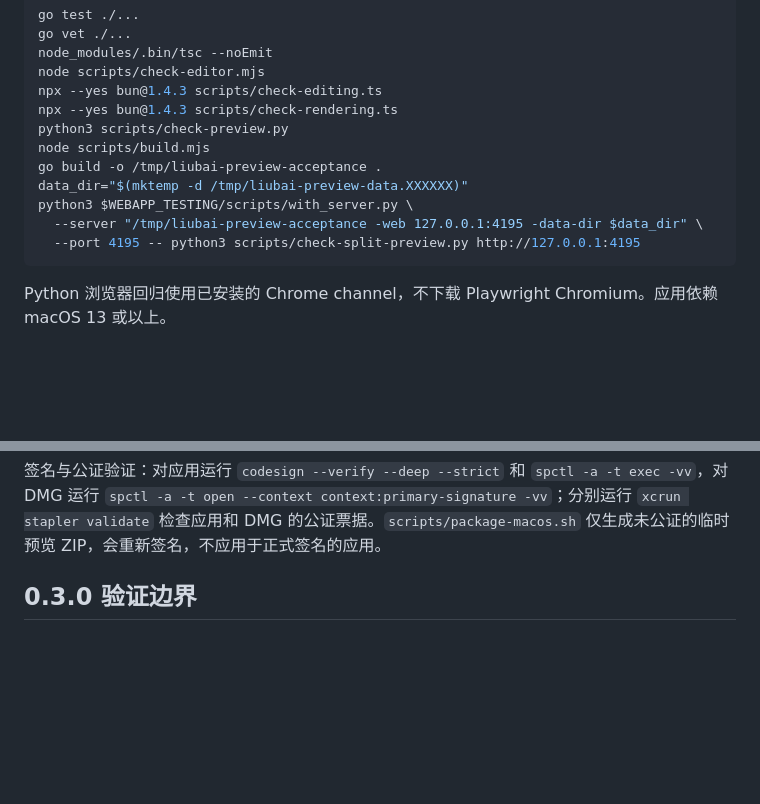
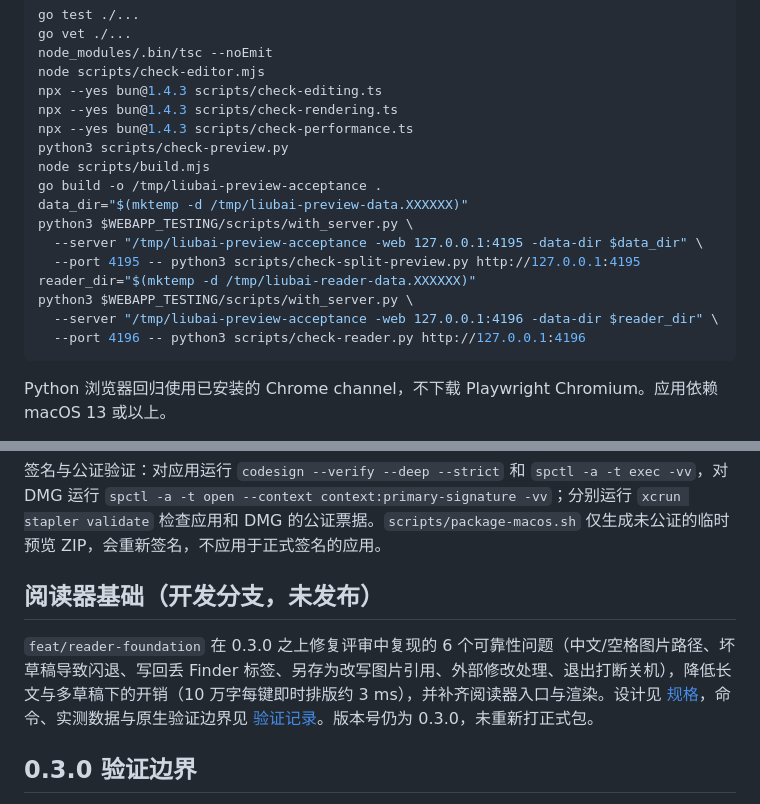
Before and after one commit to echoVic/liubai, a Markdown page: README.md, 2 parts joined by grey strips. GitHub-like rendering; blank space fills up the shorter version.

Commit message:
docs(reader): record 0.4 reader foundation validation

````diff
--- a/README.md
+++ b/README.md
@@ -44,6 +51,7 @@ node_modules/.bin/tsc --noEmit
 node scripts/check-editor.mjs
 npx --yes bun@1.4.3 scripts/check-editing.ts
 npx --yes bun@1.4.3 scripts/check-rendering.ts
+npx --yes bun@1.4.3 scripts/check-performance.ts
 python3 scripts/check-preview.py
 node scripts/build.mjs
 go build -o /tmp/liubai-preview-acceptance .
@@ -51,6 +59,10 @@ data_dir="$(mktemp -d /tmp/liubai-preview-data.XXXXXX)"
 python3 $WEBAPP_TESTING/scripts/with_server.py \
   --server "/tmp/liubai-preview-acceptance -web 127.0.0.1:4195 -data-dir $data_dir" \
   --port 4195 -- python3 scripts/check-split-preview.py http://127.0.0.1:4195
+reader_dir="$(mktemp -d /tmp/liubai-reader-data.XXXXXX)"
+python3 $WEBAPP_TESTING/scripts/with_server.py \
+  --server "/tmp/liubai-preview-acceptance -web 127.0.0.1:4196 -data-dir $reader_dir" \
+  --port 4196 -- python3 scripts/check-reader.py http://127.0.0.1:4196
 ```
 
 Python 浏览器回归使用已安装的 Chrome channel，不下载 Playwright Chromium。应用依赖 macOS 13 或以上。
@@ -58,6 +70,10 @@ Python 浏览器回归使用已安装的 Chrome channel，不下载 Playwright C
 构建 Mac 通用安装包：先运行 `node scripts/build.mjs`，再运行 `go tool mygo build -platform darwin/universal .`。产物为 `build/darwin-universal/Liubai.app` 和 `build/darwin-universal/Liubai 0.3.0.dmg`，同时支持 Apple Silicon 和 Intel。`mygo.json` 已配置 Developer ID 正式签名与 Apple 公证；构建机需要对应证书及钥匙串中的 `clipnest-notary` 公证凭据，密码不写入仓库。构建会启用 hardened runtime、添加安全时间戳，并将公证票据附加到应用和 DMG。
 
 签名与公证验证：对应用运行 `codesign --verify --deep --strict` 和 `spctl -a -t exec -vv`，对 DMG 运行 `spctl -a -t open --context context:primary-signature -vv`；分别运行 `xcrun stapler validate` 检查应用和 DMG 的公证票据。`scripts/package-macos.sh` 仅生成未公证的临时预览 ZIP，会重新签名，不应用于正式签名的应用。
+
+## 阅读器基础（开发分支，未发布）
+
+`feat/reader-foundation` 在 0.3.0 之上修复评审中复现的 6 个可靠性问题（中文/空格图片路径、坏草稿导致闪退、写回丢 Finder 标签、另存为改写图片引用、外部修改处理、退出打断关机），降低长文与多草稿下的开销（10 万字每键即时排版约 3 ms），并补齐阅读器入口与渲染。设计见 [规格](docs/superpowers/specs/2026-10-15-reader-foundation-design.md)，命令、实测数据与原生验证边界见 [验证记录](docs/superpowers/validation/2026-10-15-reader-foundation.md)。版本号仍为 0.3.0，未重新打正式包。
 
 ## 0.3.0 验证边界
 
````
Also changed, not shown: other parts of README.md (+13 -6 lines), 2 other files.
